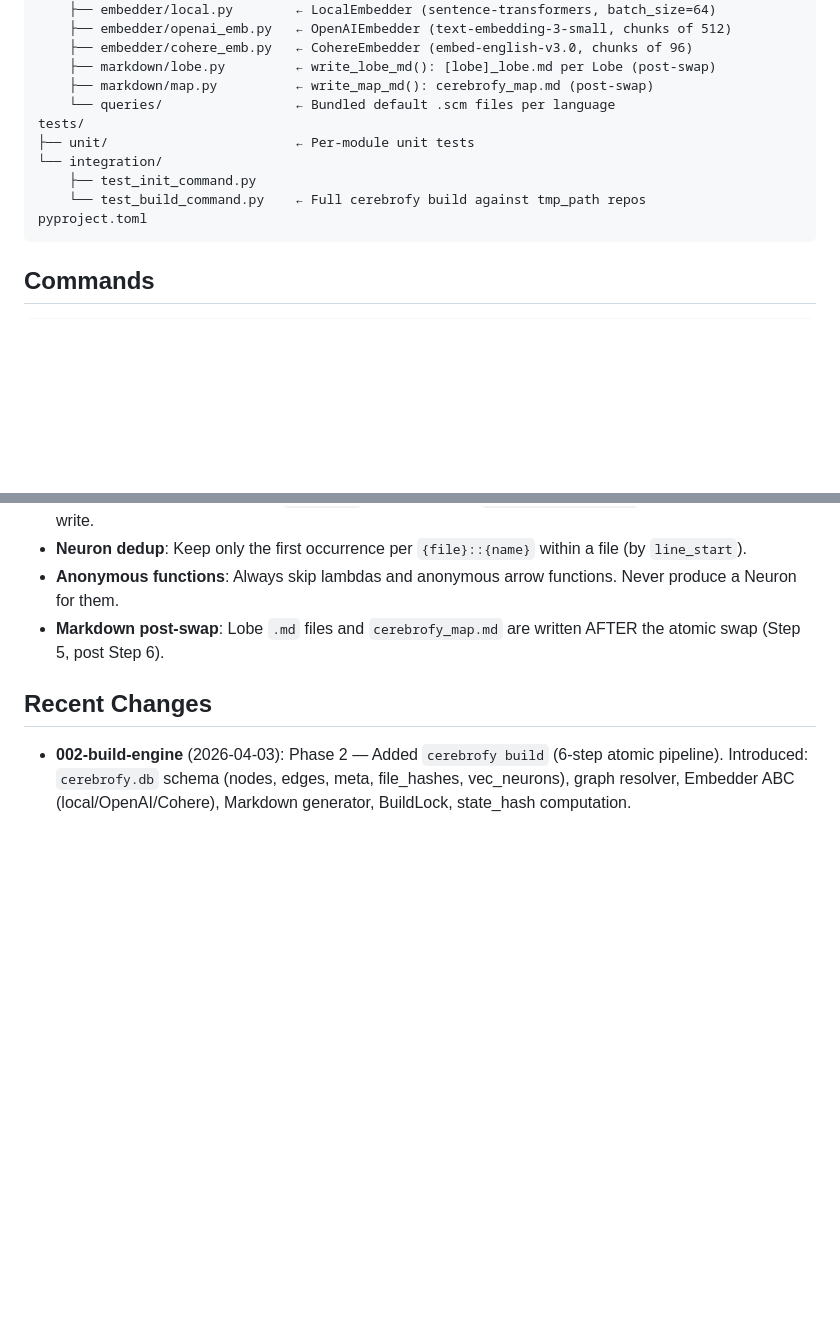
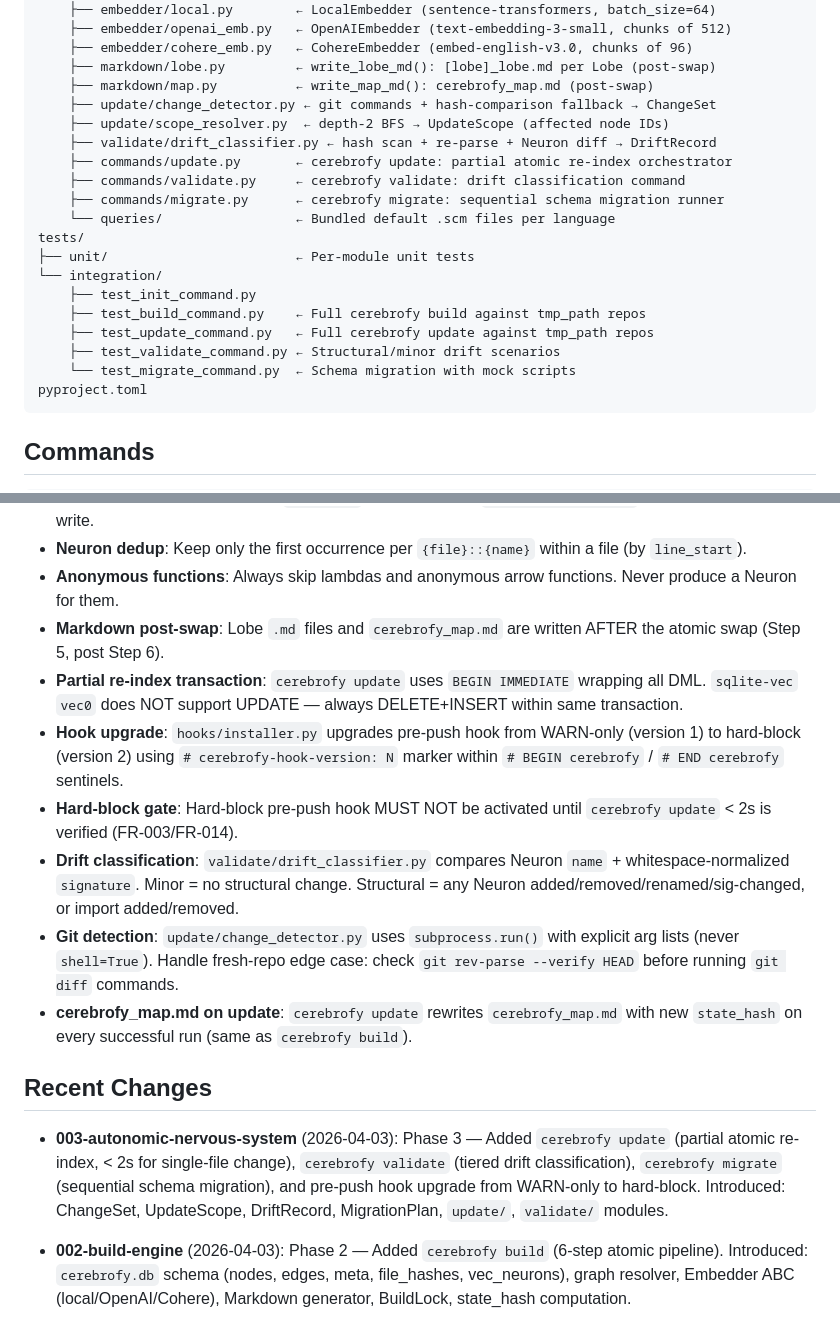
Before and after one commit to mm0rsy/Cerebrofy, a Markdown page: CLAUDE.md, 2 parts joined by grey strips. GitHub-like rendering; blank space fills up the shorter version.

Commit message:
feat: Update development guidelines with new commands and structural changes for Phase 3

````diff
--- a/CLAUDE.md
+++ b/CLAUDE.md
@@ -41,12 +41,21 @@ src/
     ├── embedder/cohere_emb.py   ← CohereEmbedder (embed-english-v3.0, chunks of 96)
     ├── markdown/lobe.py         ← write_lobe_md(): [lobe]_lobe.md per Lobe (post-swap)
     ├── markdown/map.py          ← write_map_md(): cerebrofy_map.md (post-swap)
+    ├── update/change_detector.py ← git commands + hash-comparison fallback → ChangeSet
+    ├── update/scope_resolver.py  ← depth-2 BFS → UpdateScope (affected node IDs)
+    ├── validate/drift_classifier.py ← hash scan + re-parse + Neuron diff → DriftRecord
+    ├── commands/update.py       ← cerebrofy update: partial atomic re-index orchestrator
+    ├── commands/validate.py     ← cerebrofy validate: drift classification command
+    ├── commands/migrate.py      ← cerebrofy migrate: sequential schema migration runner
     └── queries/                 ← Bundled default .scm files per language
 tests/
 ├── unit/                        ← Per-module unit tests
 └── integration/
     ├── test_init_command.py
-    └── test_build_command.py    ← Full cerebrofy build against tmp_path repos
+    ├── test_build_command.py    ← Full cerebrofy build against tmp_path repos
+    ├── test_update_command.py   ← Full cerebrofy update against tmp_path repos
+    ├── test_validate_command.py ← Structural/minor drift scenarios
+    └── test_migrate_command.py  ← Schema migration with mock scripts
 pyproject.toml
 ```
 
@@ -98,8 +107,20 @@ cerebrofy parse <file-or-dir>
 - **Neuron dedup**: Keep only the first occurrence per `{file}::{name}` within a file (by `line_start`).
 - **Anonymous functions**: Always skip lambdas and anonymous arrow functions. Never produce a Neuron for them.
 - **Markdown post-swap**: Lobe `.md` files and `cerebrofy_map.md` are written AFTER the atomic swap (Step 5, post Step 6).
+- **Partial re-index transaction**: `cerebrofy update` uses `BEGIN IMMEDIATE` wrapping all DML. `sqlite-vec` `vec0` does NOT support UPDATE — always DELETE+INSERT within same transaction.
+- **Hook upgrade**: `hooks/installer.py` upgrades pre-push hook from WARN-only (version 1) to hard-block (version 2) using `# cerebrofy-hook-version: N` marker within `# BEGIN cerebrofy` / `# END cerebrofy` sentinels.
+- **Hard-block gate**: Hard-block pre-push hook MUST NOT be activated until `cerebrofy update` < 2s is verified (FR-003/FR-014).
+- **Drift classification**: `validate/drift_classifier.py` compares Neuron `name` + whitespace-normalized `signature`. Minor = no structural change. Structural = any Neuron added/removed/renamed/sig-changed, or import added/removed.
+- **Git detection**: `update/change_detector.py` uses `subprocess.run()` with explicit arg lists (never `shell=True`). Handle fresh-repo edge case: check `git rev-parse --verify HEAD` before running `git diff` commands.
+- **cerebrofy_map.md on update**: `cerebrofy update` rewrites `cerebrofy_map.md` with new `state_hash` on every successful run (same as `cerebrofy build`).
 
 ## Recent Changes
+
+- **003-autonomic-nervous-system** (2026-04-03): Phase 3 — Added `cerebrofy update` (partial
+  atomic re-index, < 2s for single-file change), `cerebrofy validate` (tiered drift
+  classification), `cerebrofy migrate` (sequential schema migration), and pre-push hook
+  upgrade from WARN-only to hard-block. Introduced: ChangeSet, UpdateScope, DriftRecord,
+  MigrationPlan, `update/`, `validate/` modules.
 
 - **002-build-engine** (2026-04-03): Phase 2 — Added `cerebrofy build` (6-step atomic pipeline).
   Introduced: `cerebrofy.db` schema (nodes, edges, meta, file_hashes, vec_neurons), graph resolver,
````
Also changed, not shown: other parts of CLAUDE.md (+1 -1 lines).
